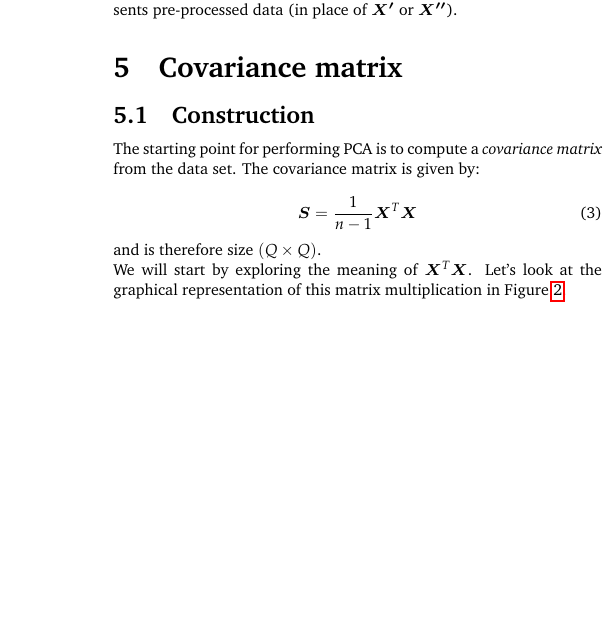
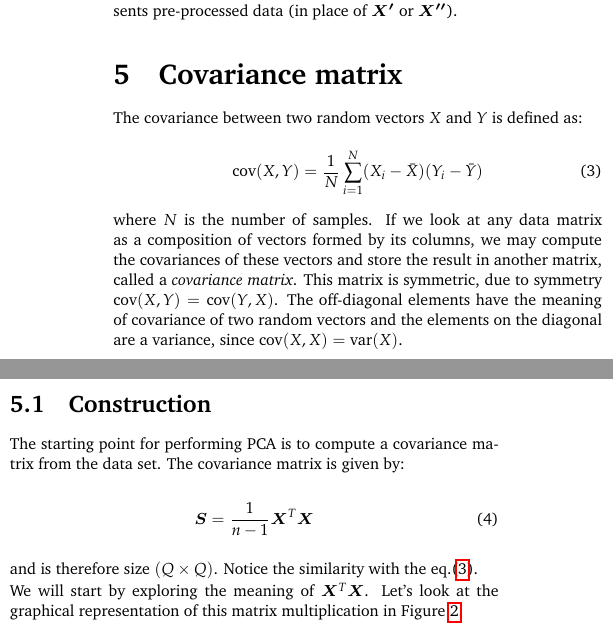
Before and after one commit to kamilazdybal/ulb-atm-phd, a LaTeX document (PCA/PCA.tex): part of one column of page 2 of 7 before the commit and two parts of the columns of page 2 of 7 after it, the two joined at a grey line, cut so that both start at the same text, the shorter picture padded with empty space. Compiled offline with pdfLaTeX.

Commit message:
PCA notes updates

```diff
--- a/PCA/PCA.tex
+++ b/PCA/PCA.tex
@@ -218,15 +218,23 @@ For simplicity, for the rest of this document we assume that $\bm{X}$ represents
 
 \section{Covariance matrix}
 
+The covariance between two random vectors $X$ and $Y$ is defined as:
+
+\begin{equation}\label{eq:covariance-definition}
+\text{cov}(X,Y) = \frac{1}{N} \sum_{i=1}^{N} (X_i - \bar{X}) (Y_i - \bar{Y})
+\end{equation}
+
+where $N$ is the number of samples. If we look at any data matrix as a composition of vectors formed by its columns, we may compute the covariances of these vectors and store the result in another matrix, called a \textit{covariance matrix}. This matrix is symmetric, due to symmetry $\text{cov}(X,Y) = \text{cov}(Y,X)$. The off-diagonal elements have the meaning of covariance of two random vectors and the elements on the diagonal are a variance, since $\text{cov}(X,X) = \text{var}(X)$.
+
 \subsection{Construction}
 
-The starting point for performing PCA is to compute a \textit{covariance matrix} from the data set. The covariance matrix is given by:
+The starting point for performing PCA is to compute a covariance matrix from the data set. The covariance matrix is given by:
 
 \begin{equation}\label{eq:cov-matrix}
 \bm{S} = \frac{1}{n-1} \bm{X}^T \bm{X}
 \end{equation}
 
-and is therefore size $(Q \times Q)$.
+and is therefore size $(Q \times Q)$. Notice the similarity with the eq.(\ref{eq:covariance-definition}).
 
 We will start by exploring the meaning of $\bm{X}^T \bm{X}$. Let's look at the graphical representation of this matrix multiplication in Figure \ref{fig:covariance-matrix}.
 
```
Also changed, not shown: PCA/PCA.pdf.
